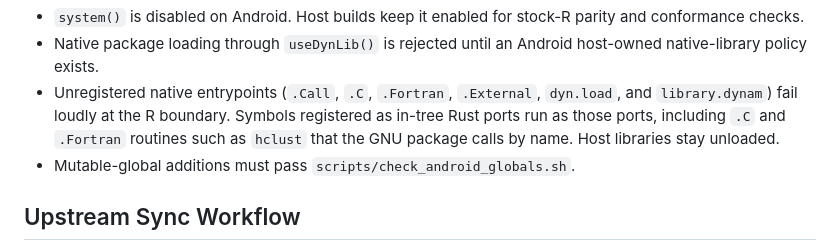
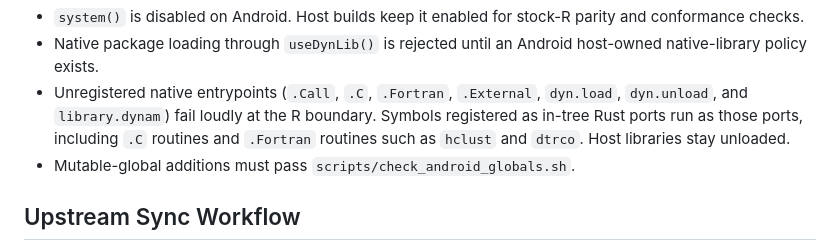
Before and after one commit to bernaferrari/R-rust, a Markdown page: docs/rust-r-port-architecture.md, the part around the change. Rendered like a GitHub page.

Commit message:
Name the in-tree Fortran ports in the native-entry policy
hclust and dtrco run as registered Rust ports. dyn.unload stays with the other unregistered entrypoints that fail. Host libraries stay unloaded.

```diff
--- a/docs/rust-r-port-architecture.md
+++ b/docs/rust-r-port-architecture.md
@@ -250,10 +250,10 @@ Android embedding is app-owned and session-owned:
 - Native package loading through `useDynLib()` is rejected until an Android
   host-owned native-library policy exists.
 - Unregistered native entrypoints (`.Call`, `.C`, `.Fortran`, `.External`,
-  `dyn.load`, and `library.dynam`) fail loudly at the R boundary. Symbols
-  registered as in-tree Rust ports run as those ports, including `.C` and
-  `.Fortran` routines such as `hclust` that the GNU package calls by name.
-  Host libraries stay unloaded.
+  `dyn.load`, `dyn.unload`, and `library.dynam`) fail loudly at the R boundary. Symbols
+  registered as in-tree Rust ports run as those ports, including `.C` routines
+  and `.Fortran` routines such as `hclust` and `dtrco`. Host libraries stay
+  unloaded.
 - Mutable-global additions must pass `scripts/check_android_globals.sh`.
 
 ## Upstream Sync Workflow
```
Also changed, not shown: docs/android-security-policy.md (+2 -1 lines).
